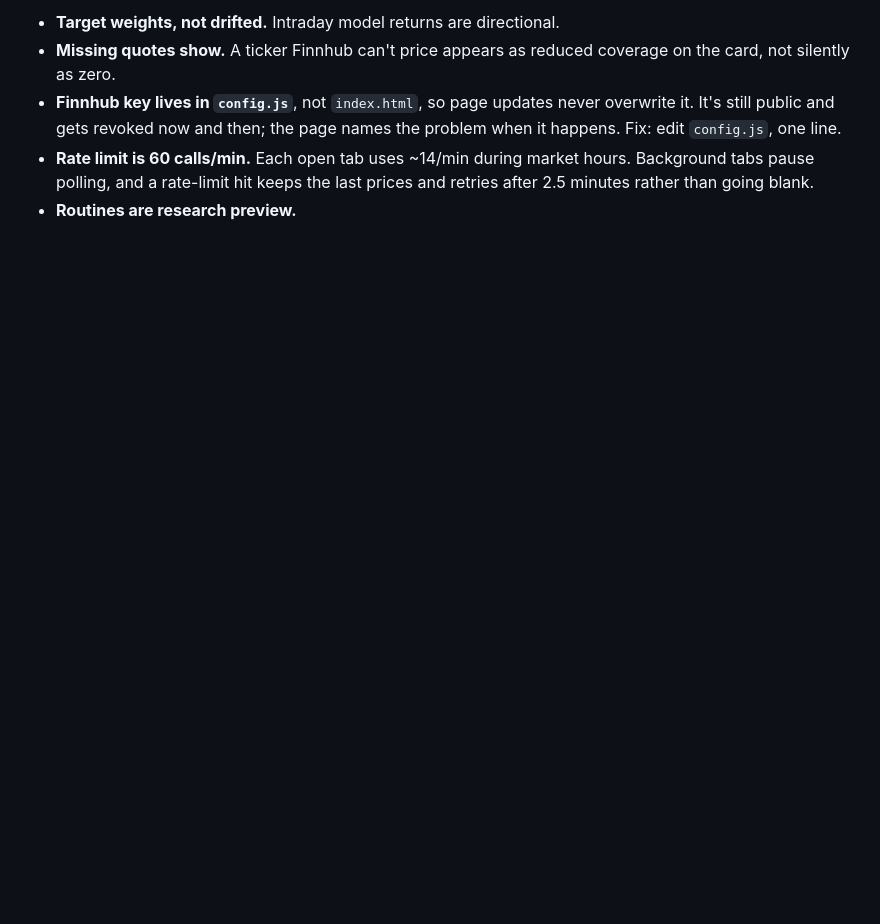
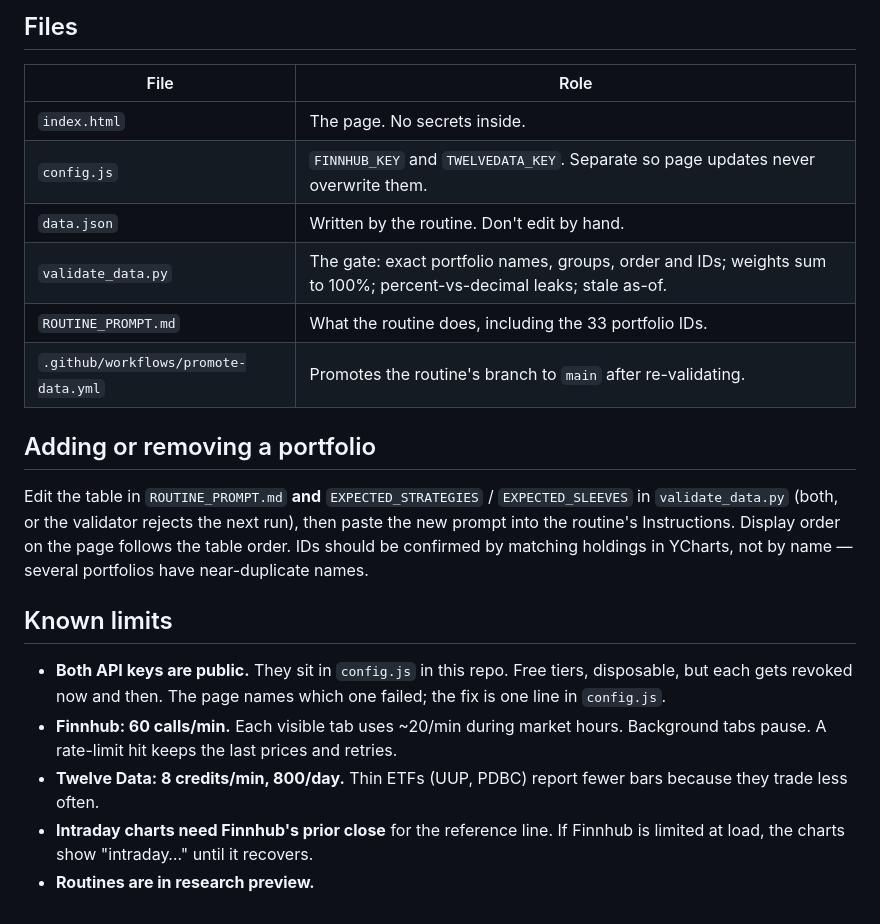
Before and after one commit to NelsonCorpWealth/Performance-Dashboard, a Markdown page: README.md, the part around one of its changes. Rendered like a GitHub page; blank space fills up the shorter version.

```diff
--- a/README.md
+++ b/README.md
@@ -64,11 +85,32 @@ next run. Ask me for the ID if you don't have it — I'll confirm by holdings.
 
-- **Target weights, not drifted.** Intraday model returns are directional.
-- **Missing quotes show.** A ticker Finnhub can't price appears as reduced
-  coverage on the card, not silently as zero.
-- **Finnhub key lives in `config.js`**, not `index.html`, so page updates
-  never overwrite it. It's still public and gets revoked now and then; the
-  page names the problem when it happens. Fix: edit `config.js`, one line.
-- **Rate limit is 60 calls/min.** Each open tab uses ~14/min during market
-  hours. Background tabs pause polling, and a rate-limit hit keeps the last
-  prices and retries after 2.5 minutes rather than going blank.
-- **Routines are research preview.**
+## Files
+
+| File | Role |
+|---|---|
+| `index.html` | The page. No secrets inside. |
+| `config.js` | `FINNHUB_KEY` and `TWELVEDATA_KEY`. Separate so page updates never overwrite them. |
+| `data.json` | Written by the routine. Don't edit by hand. |
+| `validate_data.py` | The gate: exact portfolio names, groups, order and IDs; weights sum to 100%; percent-vs-decimal leaks; stale as-of. |
+| `ROUTINE_PROMPT.md` | What the routine does, including the 33 portfolio IDs. |
+| `.github/workflows/promote-data.yml` | Promotes the routine's branch to `main` after re-validating. |
+
+## Adding or removing a portfolio
+
+Edit the table in `ROUTINE_PROMPT.md` **and** `EXPECTED_STRATEGIES` /
+`EXPECTED_SLEEVES` in `validate_data.py` (both, or the validator rejects the
+next run), then paste the new prompt into the routine's Instructions. Display
+order on the page follows the table order. IDs should be confirmed by matching
+holdings in YCharts, not by name — several portfolios have near-duplicate names.
+
+## Known limits
+
+- **Both API keys are public.** They sit in `config.js` in this repo. Free
+  tiers, disposable, but each gets revoked now and then. The page names which
+  one failed; the fix is one line in `config.js`.
+- **Finnhub: 60 calls/min.** Each visible tab uses ~20/min during market hours.
+  Background tabs pause. A rate-limit hit keeps the last prices and retries.
+- **Twelve Data: 8 credits/min, 800/day.** Thin ETFs (UUP, PDBC) report fewer
+  bars because they trade less often.
+- **Intraday charts need Finnhub's prior close** for the reference line. If
+  Finnhub is limited at load, the charts show "intraday…" until it recovers.
+- **Routines are in research preview.**
```
Also changed, not shown: other parts of README.md (+64 -43 lines).
